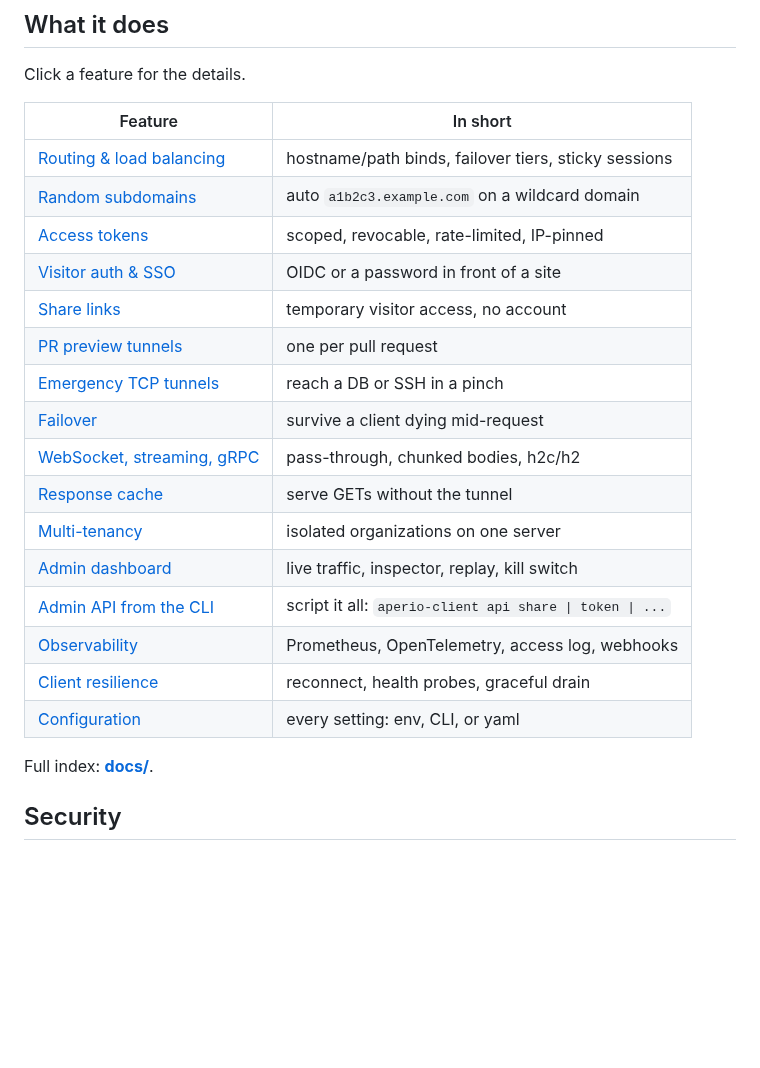
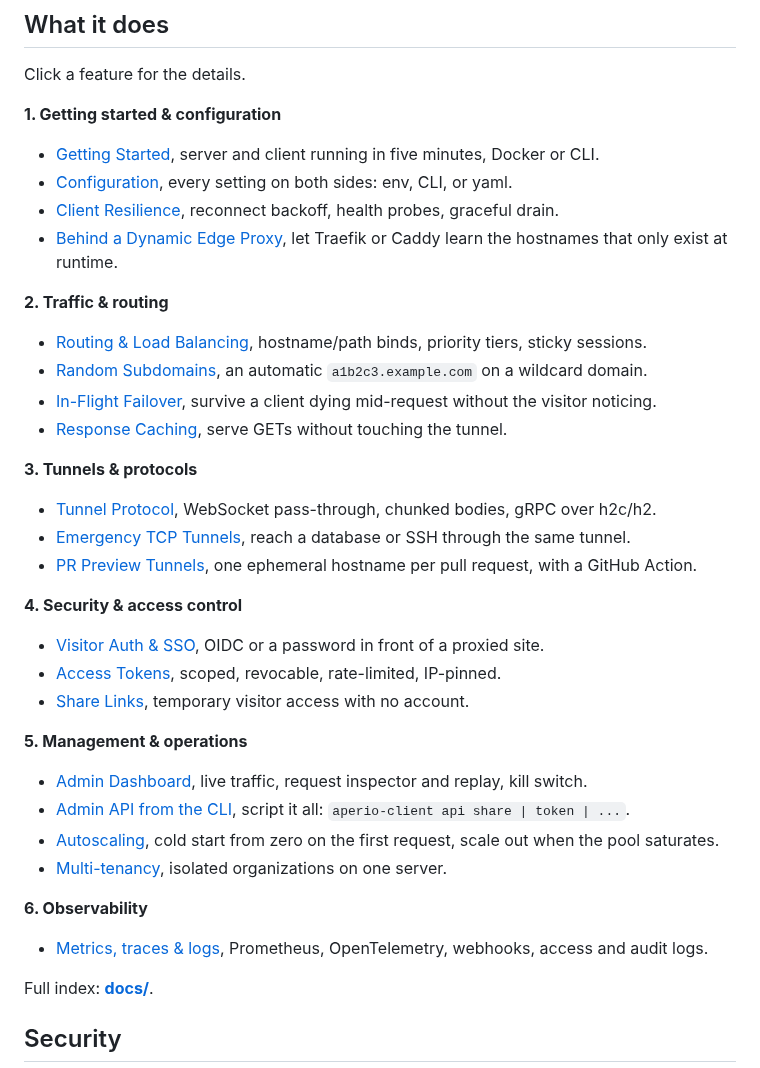
Before and after one commit to co3moz/aperio, a Markdown page: README.md, the part around the change. Drawn GitHub-style; blank space fills up the shorter version.

Commit message:
docs(readme): group the feature list into six categories
The flat 16-row table gave every topic the same weight and had drifted:
autoscaling and the edge-proxy endpoints shipped in 0.5.0 without ever
being listed. It is now six named groups (getting started, traffic,
tunnels, security, operations, observability), so a reader scans the
category first and the article second.

Nothing became unreachable. Failover keeps its own entry rather than
being folded into the routing line, random subdomains and the two
tokens-and-auth topics link straight to their sections, and the
deep-dive docs (architecture, threat model, hardening, tuning, upgrade,
development) stay behind the full index link, as before.

```diff
--- a/README.md
+++ b/README.md
@@ -43,24 +43,42 @@ Dashboard at `/aperio` (user `aperio`, password = your token). Full walkthrough:
 
 Click a feature for the details.
 
-| Feature                                                        | In short                                             |
-| ----------------------------------------------------------------| ------------------------------------------------------|
-| [Routing & load balancing](docs/routing-and-load-balancing.md) | hostname/path binds, failover tiers, sticky sessions |
-| [Random subdomains](docs/routing-and-load-balancing.md)        | auto `a1b2c3.example.com` on a wildcard domain       |
-| [Access tokens](docs/tokens-and-auth.md)                       | scoped, revocable, rate-limited, IP-pinned           |
-| [Visitor auth & SSO](docs/tokens-and-auth.md)                  | OIDC or a password in front of a site                |
-| [Share links](docs/share-links.md)                             | temporary visitor access, no account                 |
-| [PR preview tunnels](docs/ephemeral-tunnels.md)                | one per pull request                                 |
-| [Emergency TCP tunnels](docs/emergency-tunnels.md)             | reach a DB or SSH in a pinch                         |
-| [Failover](docs/failover.md)                                   | survive a client dying mid-request                   |
-| [WebSocket, streaming, gRPC](docs/tunnel-protocol.md)          | pass-through, chunked bodies, h2c/h2                 |
-| [Response cache](docs/caching.md)                              | serve GETs without the tunnel                        |
-| [Multi-tenancy](docs/organizations.md)                         | isolated organizations on one server                 |
-| [Admin dashboard](docs/dashboard.md)                           | live traffic, inspector, replay, kill switch         |
-| [Admin API from the CLI](docs/cli-api.md)                      | script it all: `aperio-client api share \| token \| ...` |
-| [Observability](docs/observability.md)                         | Prometheus, OpenTelemetry, access log, webhooks      |
-| [Client resilience](docs/client-resilience.md)                 | reconnect, health probes, graceful drain             |
-| [Configuration](docs/configuration.md)                         | every setting: env, CLI, or yaml                     |
+**1. Getting started & configuration**
+
+- [Getting Started](docs/getting-started.md), server and client running in five minutes, Docker or CLI.
+- [Configuration](docs/configuration.md), every setting on both sides: env, CLI, or yaml.
+- [Client Resilience](docs/client-resilience.md), reconnect backoff, health probes, graceful drain.
+- [Behind a Dynamic Edge Proxy](docs/edge-proxy.md), let Traefik or Caddy learn the hostnames that only exist at runtime.
+
+**2. Traffic & routing**
+
+- [Routing & Load Balancing](docs/routing-and-load-balancing.md), hostname/path binds, priority tiers, sticky sessions.
+- [Random Subdomains](docs/routing-and-load-balancing.md#random-subdomains), an automatic `a1b2c3.example.com` on a wildcard domain.
+- [In-Flight Failover](docs/failover.md), survive a client dying mid-request without the visitor noticing.
+- [Response Caching](docs/caching.md), serve GETs without touching the tunnel.
+
+**3. Tunnels & protocols**
+
+- [Tunnel Protocol](docs/tunnel-protocol.md), WebSocket pass-through, chunked bodies, gRPC over h2c/h2.
+- [Emergency TCP Tunnels](docs/emergency-tunnels.md), reach a database or SSH through the same tunnel.
+- [PR Preview Tunnels](docs/ephemeral-tunnels.md), one ephemeral hostname per pull request, with a GitHub Action.
+
+**4. Security & access control**
+
+- [Visitor Auth & SSO](docs/tokens-and-auth.md#protecting-proxied-traffic), OIDC or a password in front of a proxied site.
+- [Access Tokens](docs/tokens-and-auth.md#dynamic-tokens), scoped, revocable, rate-limited, IP-pinned.
+- [Share Links](docs/share-links.md), temporary visitor access with no account.
+
+**5. Management & operations**
+
+- [Admin Dashboard](docs/dashboard.md), live traffic, request inspector and replay, kill switch.
+- [Admin API from the CLI](docs/cli-api.md), script it all: `aperio-client api share | token | ...`.
+- [Autoscaling](docs/autoscaling.md), cold start from zero on the first request, scale out when the pool saturates.
+- [Multi-tenancy](docs/organizations.md), isolated organizations on one server.
+
+**6. Observability**
+
+- [Metrics, traces & logs](docs/observability.md), Prometheus, OpenTelemetry, webhooks, access and audit logs.
 
 Full index: **[docs/](docs/README.md)**.
 
```
